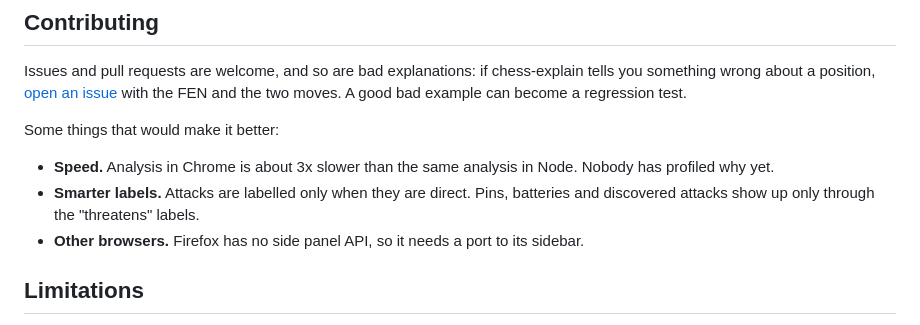
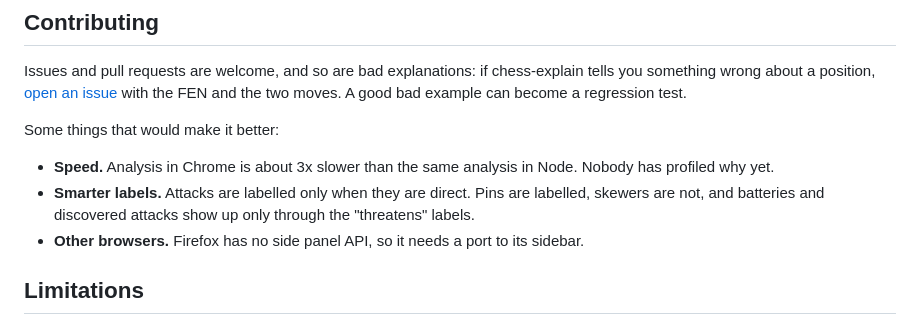
Before and after one commit to anavalo/chess-explain, a Markdown page: README.md, the part around the change. Rendered like a GitHub page.

Commit message:
docs: say pins are labelled and skewers are not

```diff
--- a/README.md
+++ b/README.md
@@ -134,8 +134,8 @@ Some things that would make it better:
 
 - **Speed.** Analysis in Chrome is about 3x slower than the same analysis in Node. Nobody has profiled
   why yet.
-- **Smarter labels.** Attacks are labelled only when they are direct. Pins, batteries and discovered
-  attacks show up only through the "threatens" labels.
+- **Smarter labels.** Attacks are labelled only when they are direct. Pins are labelled, skewers are
+  not, and batteries and discovered attacks show up only through the "threatens" labels.
 - **Other browsers.** Firefox has no side panel API, so it needs a port to its sidebar.
 
 ## Limitations
```
